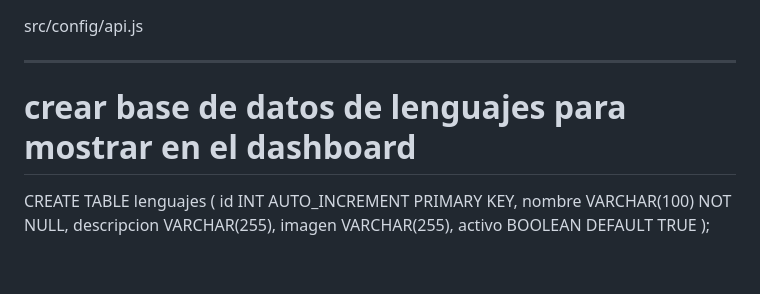
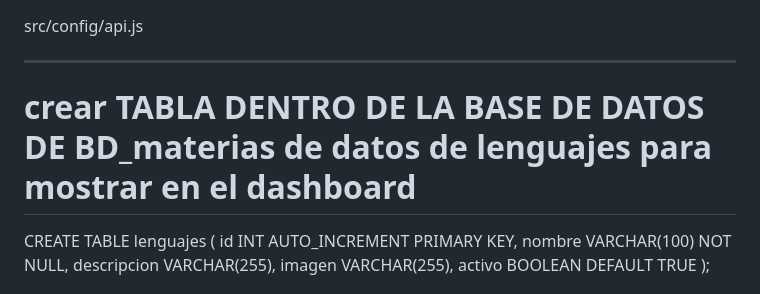
Before and after one commit to Josseline18/DevMentor, a Markdown page: README.md, the part around the change. Drawn GitHub-style; blank space fills up the shorter version.

Commit message:
indicaciones en el readmi sobre tabla de lenguajes

```diff
--- a/README.md
+++ b/README.md
@@ -247,7 +247,7 @@ ENV/
 src/config/api.js
 
 -------------------------------------------------------------------------------------------------------------
-# crear base de datos de lenguajes para mostrar en el dashboard
+# crear TABLA DENTRO DE LA BASE DE DATOS DE BD_materias de datos de lenguajes para mostrar en el dashboard
 CREATE TABLE lenguajes (
     id INT AUTO_INCREMENT PRIMARY KEY,
     nombre VARCHAR(100) NOT NULL,
```
